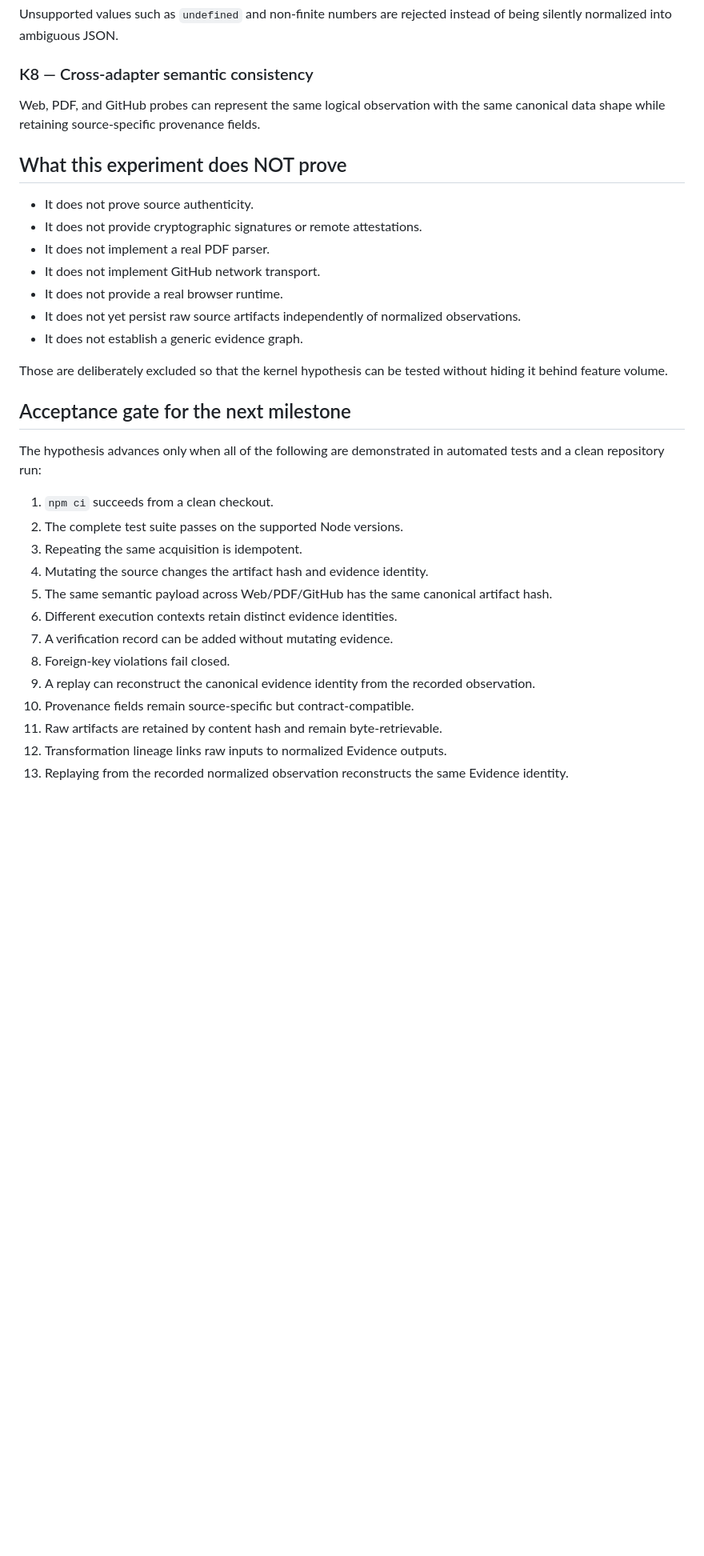
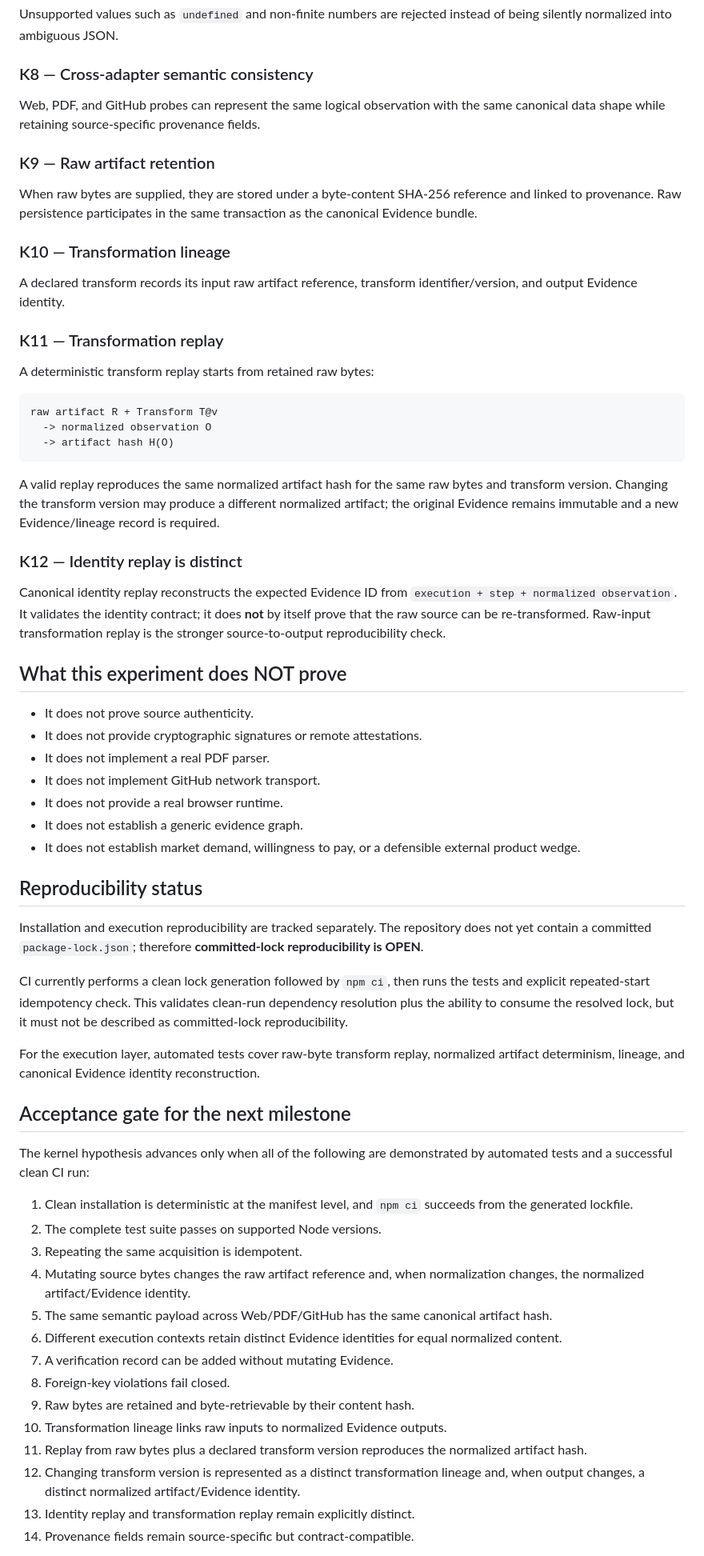
Before and after one commit to Loofy147/My_browser, a Markdown page: docs/KERNEL_EXPERIMENT.md, the part around one of its changes. Shown at 80% size. GitHub-like rendering; blank space fills up the shorter version.

Commit message:
docs: reconcile kernel experiment with raw replay state

````diff
--- a/docs/KERNEL_EXPERIMENT.md
+++ b/docs/KERNEL_EXPERIMENT.md
@@ -68,6 +70,30 @@ Unsupported values such as `undefined` and non-finite numbers are rejected inste
 
 Web, PDF, and GitHub probes can represent the same logical observation with the same canonical data shape while retaining source-specific provenance fields.
 
+### K9 — Raw artifact retention
+
+When raw bytes are supplied, they are stored under a byte-content SHA-256 reference and linked to provenance. Raw persistence participates in the same transaction as the canonical Evidence bundle.
+
+### K10 — Transformation lineage
+
+A declared transform records its input raw artifact reference, transform identifier/version, and output Evidence identity.
+
+### K11 — Transformation replay
+
+A deterministic transform replay starts from retained raw bytes:
+
+```text
+raw artifact R + Transform T@v
+  -> normalized observation O
+  -> artifact hash H(O)
+```
+
+A valid replay reproduces the same normalized artifact hash for the same raw bytes and transform version. Changing the transform version may produce a different normalized artifact; the original Evidence remains immutable and a new Evidence/lineage record is required.
+
+### K12 — Identity replay is distinct
+
+Canonical identity replay reconstructs the expected Evidence ID from `execution + step + normalized observation`. It validates the identity contract; it does **not** by itself prove that the raw source can be re-transformed. Raw-input transformation replay is the stronger source-to-output reproducibility check.
+
 ## What this experiment does NOT prove
 
 - It does not prove source authenticity.
@@ -75,26 +101,33 @@ Web, PDF, and GitHub probes can represent the same logical observation with the
 - It does not implement a real PDF parser.
 - It does not implement GitHub network transport.
 - It does not provide a real browser runtime.
-- It does not yet persist raw source artifacts independently of normalized observations.
 - It does not establish a generic evidence graph.
+- It does not establish market demand, willingness to pay, or a defensible external product wedge.
 
-Those are deliberately excluded so that the kernel hypothesis can be tested without hiding it behind feature volume.
+## Reproducibility status
+
+Installation and execution reproducibility are tracked separately. The repository does not yet contain a committed `package-lock.json`; therefore **committed-lock reproducibility is OPEN**.
+
+CI currently performs a clean lock generation followed by `npm ci`, then runs the tests and explicit repeated-start idempotency check. This validates clean-run dependency resolution plus the ability to consume the resolved lock, but it must not be described as committed-lock reproducibility.
+
+For the execution layer, automated tests cover raw-byte transform replay, normalized artifact determinism, lineage, and canonical Evidence identity reconstruction.
 
 ## Acceptance gate for the next milestone
 
-The hypothesis advances only when all of the following are demonstrated in automated tests and a clean repository run:
+The kernel hypothesis advances only when all of the following are demonstrated by automated tests and a successful clean CI run:
 
-1. `npm ci` succeeds from a clean checkout.
-2. The complete test suite passes on the supported Node versions.
+1. Clean installation is deterministic at the manifest level, and `npm ci` succeeds from the generated lockfile.
+2. The complete test suite passes on supported Node versions.
 3. Repeating the same acquisition is idempotent.
-4. Mutating the source changes the artifact hash and evidence identity.
+4. Mutating source bytes changes the raw artifact reference and, when normalization changes, the normalized artifact/Evidence identity.
 5. The same semantic payload across Web/PDF/GitHub has the same canonical artifact hash.
-6. Different execution contexts retain distinct evidence identities.
-7. A verification record can be added without mutating evidence.
+6. Different execution contexts retain distinct Evidence identities for equal normalized content.
+7. A verification record can be added without mutating Evidence.
 8. Foreign-key violations fail closed.
-9. A replay can reconstruct the canonical evidence identity from the recorded observation.
-10. Provenance fields remain source-specific but contract-compatible.
-11. Raw artifacts are retained by content hash and remain byte-retrievable.
-12. Transformation lineage links raw inputs to normalized Evidence outputs.
-13. Replaying from the recorded normalized observation reconstructs the same Evidence identity.
+9. Raw bytes are retained and byte-retrievable by their content hash.
+10. Transformation lineage links raw inputs to normalized Evidence outputs.
+11. Replay from raw bytes plus a declared transform version reproduces the normalized artifact hash.
+12. Changing transform version is represented as a distinct transformation lineage and, when output changes, a distinct normalized artifact/Evidence identity.
+13. Identity replay and transformation replay remain explicitly distinct.
+14. Provenance fields remain source-specific but contract-compatible.
 
````
Also changed, not shown: other parts of docs/KERNEL_EXPERIMENT.md (+15 -13 lines).
